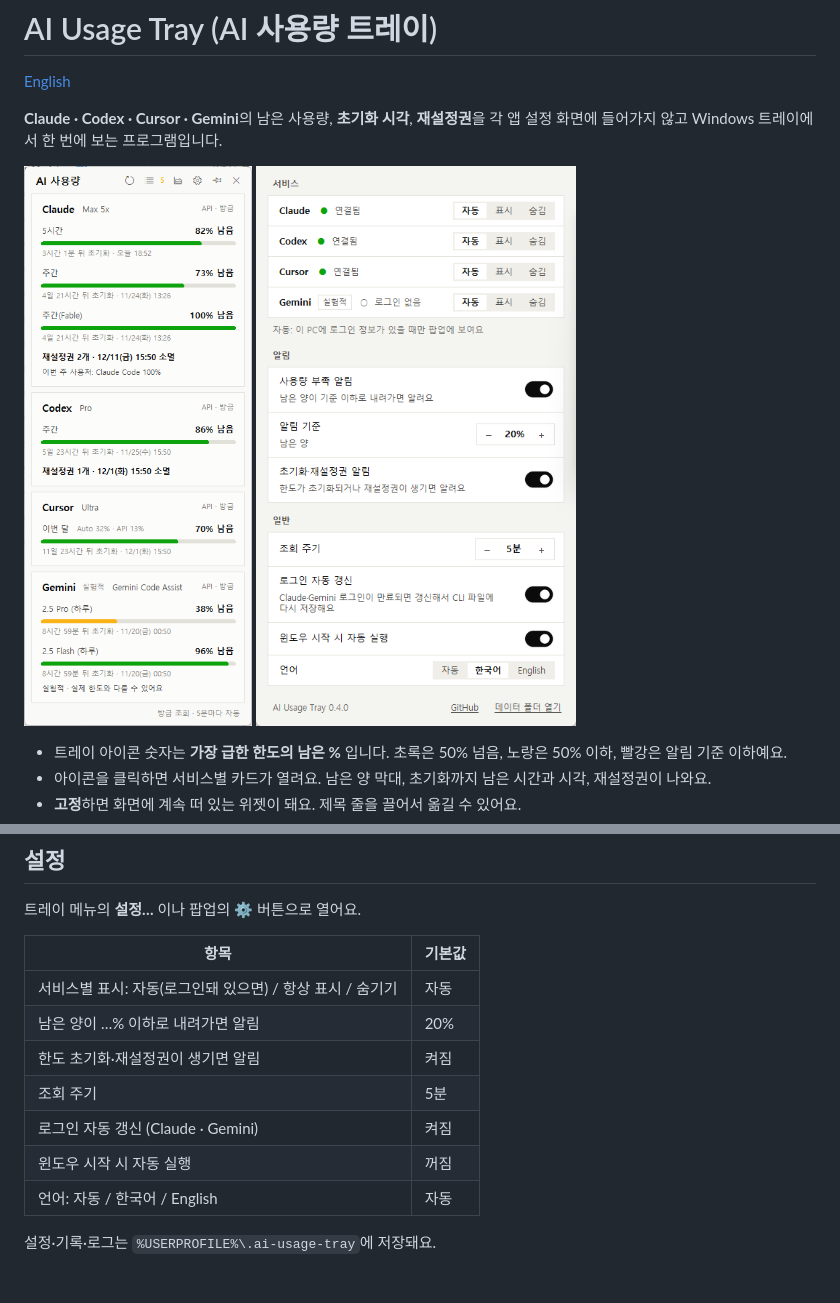
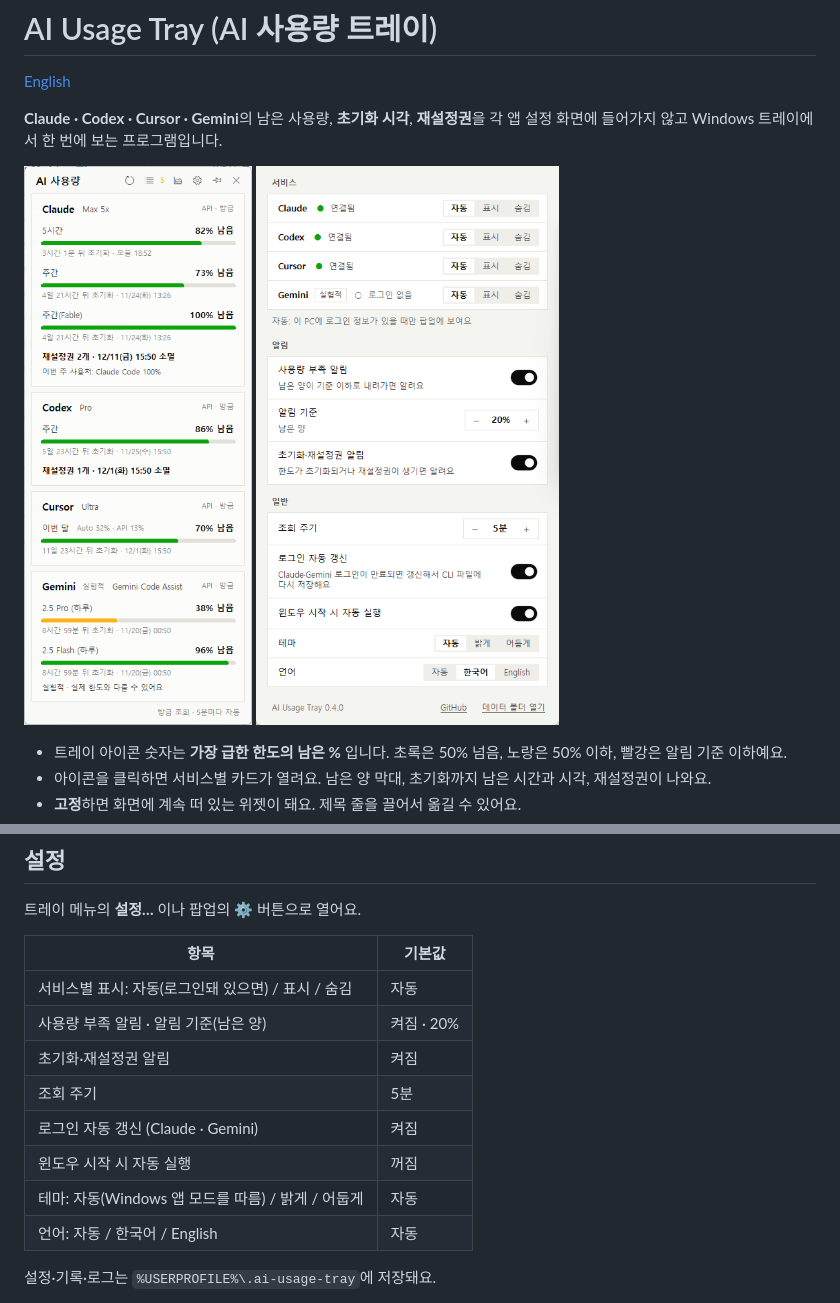
Before and after one commit to Langrits/agent-usage-tray, a Markdown page: README.ko.md, 2 parts joined by grey strips. Rendered like a GitHub page; pictures changed too: docs/settings.ko.png.

```diff
--- a/README.ko.md
+++ b/README.ko.md
@@ -74,12 +74,13 @@ git이 없으면 GitHub에서 ZIP으로 내려받아 압축을 풀고, `install.
 
 | 항목 | 기본값 |
 |---|---|
-| 서비스별 표시: 자동(로그인돼 있으면) / 항상 표시 / 숨기기 | 자동 |
-| 남은 양이 …% 이하로 내려가면 알림 | 20% |
-| 한도 초기화·재설정권이 생기면 알림 | 켜짐 |
+| 서비스별 표시: 자동(로그인돼 있으면) / 표시 / 숨김 | 자동 |
+| 사용량 부족 알림 · 알림 기준(남은 양) | 켜짐 · 20% |
+| 초기화·재설정권 알림 | 켜짐 |
 | 조회 주기 | 5분 |
 | 로그인 자동 갱신 (Claude · Gemini) | 켜짐 |
 | 윈도우 시작 시 자동 실행 | 꺼짐 |
+| 테마: 자동(Windows 앱 모드를 따름) / 밝게 / 어둡게 | 자동 |
 | 언어: 자동 / 한국어 / English | 자동 |
 
 설정·기록·로그는 `%USERPROFILE%\.ai-usage-tray`에 저장돼요.
```
Also changed, not shown: README.md (+5 -4 lines), docs/settings.png, 6 other files.
